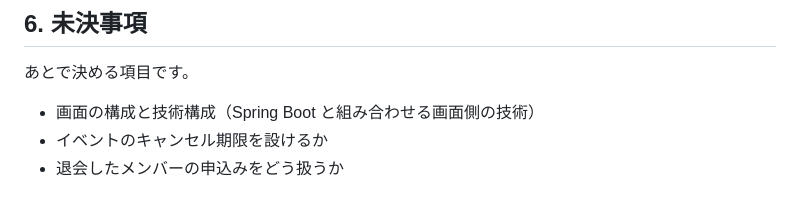
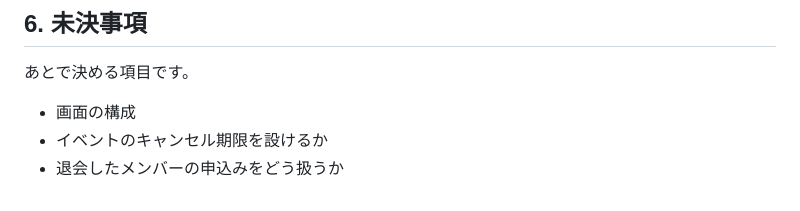
Before and after one commit to doryu0-04092/Campfires, a Markdown page: docs/requirements.md, the part around the change. GitHub-like rendering.

```diff
--- a/docs/requirements.md
+++ b/docs/requirements.md
@@ -102,6 +102,6 @@ Campfires は、勉強会やコミュニティの運営者のためのイベン
 
 あとで決める項目です。
 
-- 画面の構成と技術構成（Spring Boot と組み合わせる画面側の技術）
+- 画面の構成
 - イベントのキャンセル期限を設けるか
 - 退会したメンバーの申込みをどう扱うか
```
Also changed, not shown: docs/tech-stack.md (added, +83 -0 lines).
